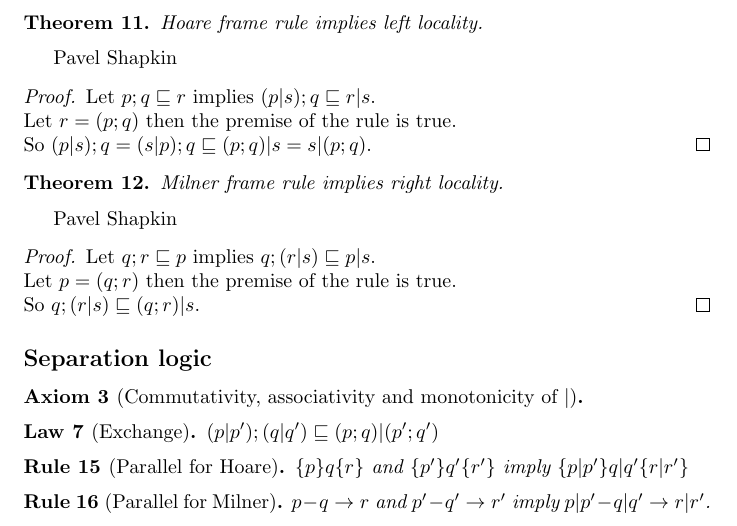
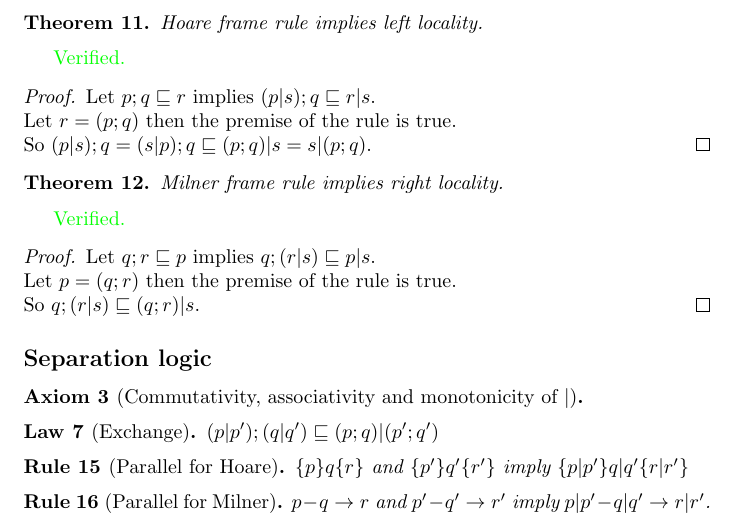
Before and after one commit to Vlad-Shcherbina/TheoryOfRefinement, a LaTeX document (to_prove.tex): part of page 6 of 7, cut so that both start at the same text. Compiled offline with pdfLaTeX.

Commit message:
marked Locality and frame rules as verified

```diff
--- a/to_prove.tex
+++ b/to_prove.tex
@@ -375,7 +375,7 @@ $q; (r |s) \refines (q; r) | s \refines p | s$.\\
 Hoare frame rule implies left locality.
 \end{theorem}
 
-Pavel Shapkin
+\verified
 
 \begin{proof}
 Let $p; q \refines r$ implies $(p | s); q \refines r | s$.\\
@@ -387,7 +387,7 @@ So $(p | s); q = (s | p); q \refines (p; q) | s = s | (p; q)$.
 Milner frame rule implies right locality.
 \end{theorem}
 
-Pavel Shapkin
+\verified
 
 \begin{proof}
 Let $q; r \refines p$ implies $q; (r | s) \refines p | s$.\\
```
Also changed, not shown: to_prove.tex (4 more changed lines).
